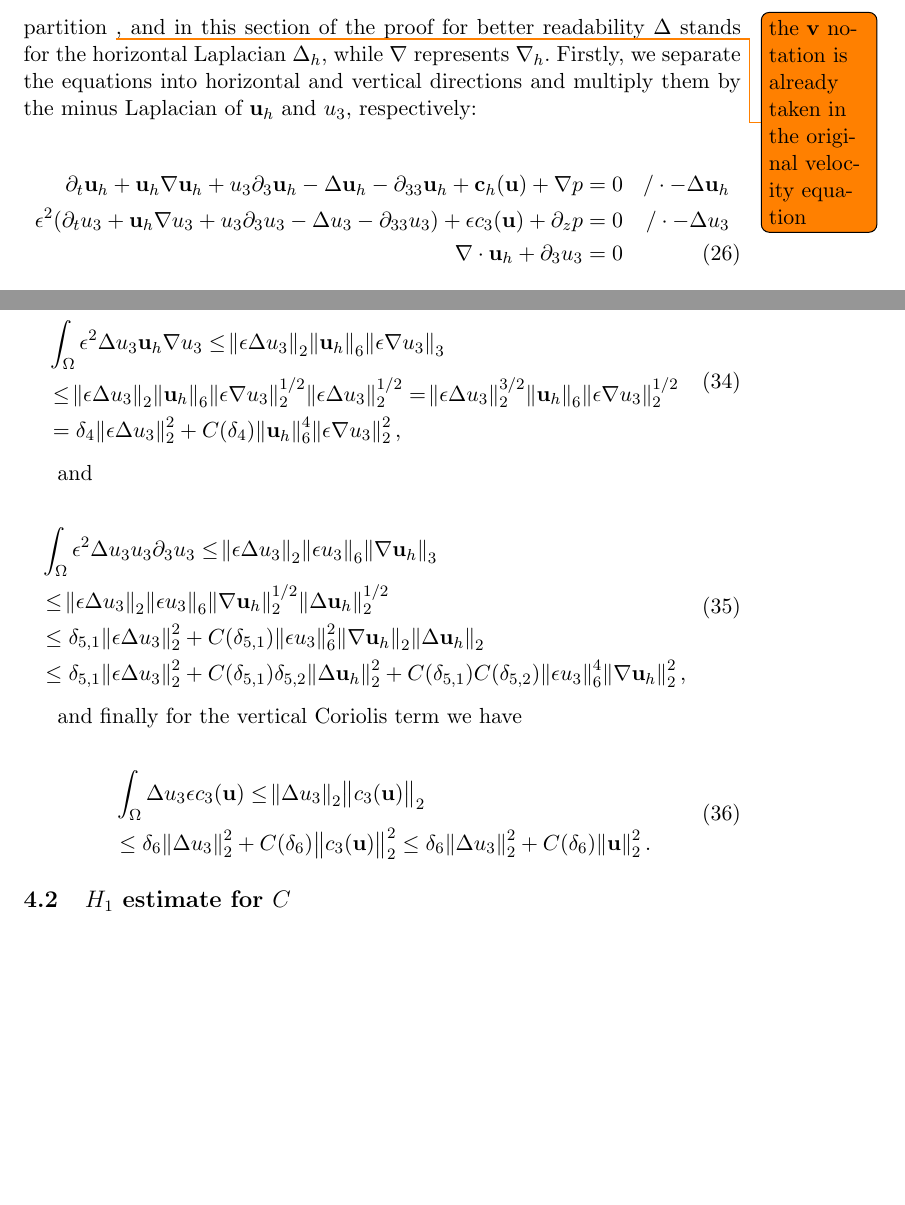
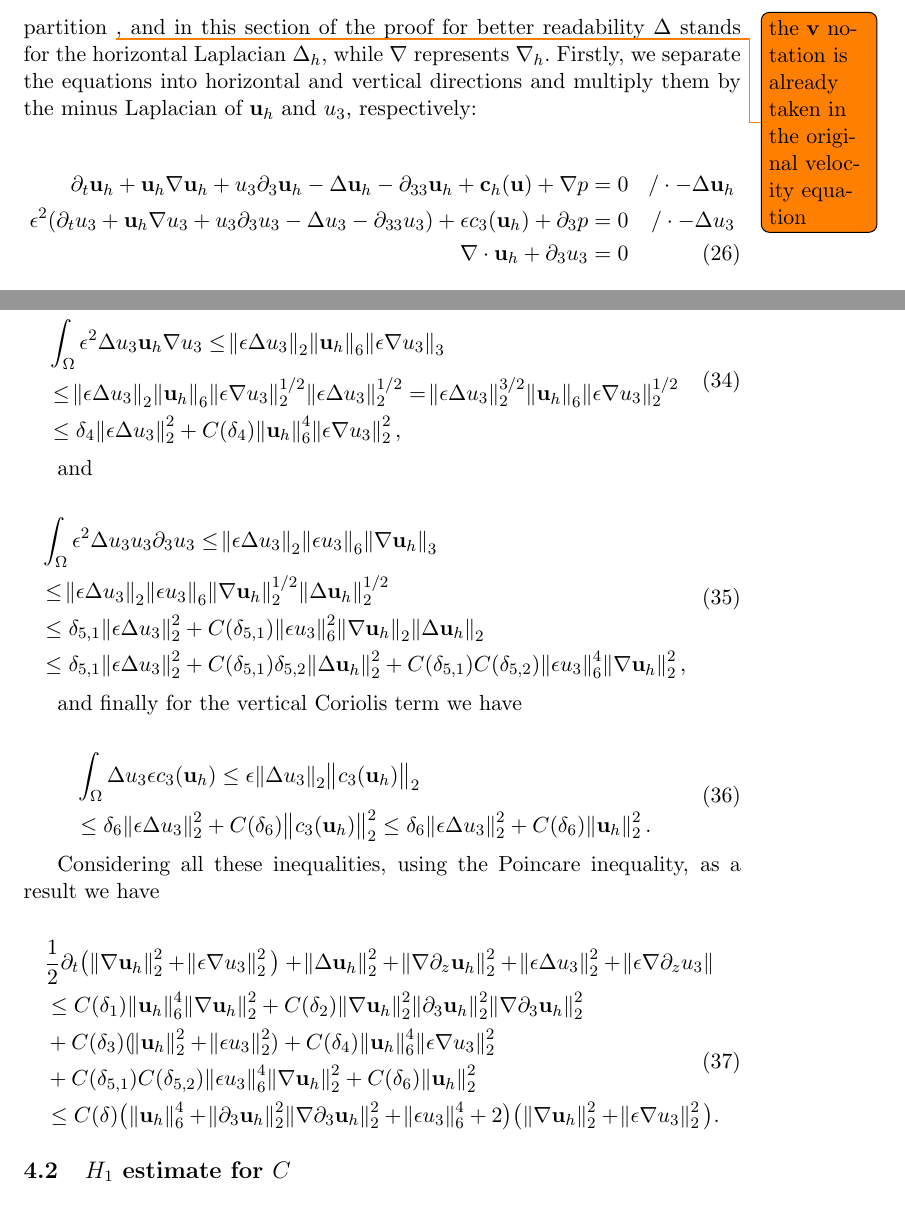
Before and after one commit to msjuhasznora/mathsgitrepo, a LaTeX paper (third/the_u_c_eps_model/the_u_c_eps_model.tex): two parts of pages 9 and 12 of 14, joined at a grey line, cut so that both start at the same text, the shorter picture padded with empty space. Compiled offline with pdfLaTeX.

Commit message:
estimate for laplace u_h, part4

```diff
--- a/third/the_u_c_eps_model/the_u_c_eps_model.tex
+++ b/third/the_u_c_eps_model/the_u_c_eps_model.tex
@@ -269,7 +269,7 @@ Firstly, we separate the equations into horizontal and vertical directions and m
 
 \begin{align}
 \partial_t \mathbf{u}_h + \mathbf{u}_h \nabla \mathbf{u}_h + u_3 \partial_3 \mathbf{u}_h - \Delta \mathbf{u}_h - \partial_{33} \mathbf{u}_h + \mathbf{c}_h (\mathbf{u}) + \nabla p& = 0 & / \cdot - \Delta \mathbf{u}_h  \notag\\
-\epsilon^2 (\partial_t u_3 + \mathbf{u}_h \nabla u_3 + u_3 \partial_3 u_3 - \Delta u_3 -\partial_{33} u_3) + \epsilon c_3 (\mathbf{u}) + \partial_z p & = 0 & / \cdot - \Delta u_3 \notag \\
+\epsilon^2 (\partial_t u_3 + \mathbf{u}_h \nabla u_3 + u_3 \partial_3 u_3 - \Delta u_3 -\partial_{33} u_3) + \epsilon c_3 (\mathbf{u}_h) + \partial_3 p & = 0 & / \cdot - \Delta u_3 \notag \\
 \nabla \cdot \mathbf{u}_h + \partial_3 u_3 & = 0 & \label{nulldivexpand}
 \end{align}
 
@@ -375,7 +375,7 @@ For the terms coming from the vertical velocity equation we use the Holder, Lady
   \begin{split}
     & \int_\Omega \epsilon^2 \Delta u_3 \mathbf{u}_h \nabla u_3 \leq \norm{\epsilon \Delta u_3}_2 \norm{\mathbf{u}_h}_6 \norm{\epsilon \nabla u_3}_3 \\
     & \leq \norm{\epsilon \Delta u_3}_2 \norm{\mathbf{u}_h}_6 \norm{\epsilon \nabla u_3}_2^{1/2} \norm{\epsilon \Delta u_3}_2^{1/2} =  \norm{\epsilon \Delta u_3}^{3/2}_2 \norm{\mathbf{u}_h}_6 \norm{\epsilon \nabla u_3}_2^{1/2}\\
-    & = \delta_4 \norm{\epsilon \Delta u_3}_2^2 + C(\delta_4) \norm{\mathbf{u}_h}^4_6 \norm{\epsilon \nabla u_3}^2_2,
+    & \leq \delta_4 \norm{\epsilon \Delta u_3}_2^2 + C(\delta_4) \norm{\mathbf{u}_h}^4_6 \norm{\epsilon \nabla u_3}^2_2,
   \end{split}
 \end{equation}
 
@@ -394,8 +394,21 @@ and finally for the vertical Coriolis term we have
 
 \begin{equation}
   \begin{split}
-  & \int_\Omega \Delta u_3 \epsilon c_3 (\mathbf{u}) \leq \norm{\Delta u_3}_2 \norm{c_3 (\mathbf{u})}_2 \\
-  & \leq \delta_6 \norm{\Delta u_3}^2_2 + C(\delta_6) \norm{c_3 (\mathbf{u})}_2^2 \leq \delta_6 \norm{\Delta u_3}^2_2 + C(\delta_6) \norm{\mathbf{u}}_2^2.
+  & \int_\Omega \Delta u_3 \epsilon c_3 (\mathbf{u}_h) \leq \epsilon \norm{\Delta u_3}_2 \norm{c_3 (\mathbf{u}_h)}_2 \\
+  & \leq \delta_6 \norm{\epsilon \Delta u_3}^2_2 + C(\delta_6) \norm{c_3 (\mathbf{u}_h)}_2^2 \leq \delta_6 \norm{\epsilon \Delta u_3}^2_2 + C(\delta_6) \norm{\mathbf{u}_h}_2^2.
+  \end{split}
+\end{equation}
+
+
+Considering all these inequalities, using the Poincare inequality, as a result we have
+
+\begin{equation}
+  \begin{split}
+& \frac{1}{2} \partial_t  \big( \norm{\nabla \mathbf{u}_h}^2_2 + \norm{\epsilon \nabla u_3}^2_2 \big ) + \norm{\Delta \mathbf{u}_h}^2_2 + \norm{\nabla \partial_z \mathbf{u}_h}^2_2 + \norm{\epsilon \Delta u_3}^2_2 + \norm{\epsilon \nabla \partial_z u_3} \\
+& \leq C(\delta_1) \norm{\mathbf{u}_h}^4_6 \norm{\nabla \mathbf{u}_h}_2^2 + C(\delta_2) \norm{\nabla \mathbf{u}_h}_2^2 \norm{\partial_3 \mathbf{u}_h}^2_2 \norm{\nabla \partial_3 \mathbf{u}_h}^2_2 \\
+& + C(\delta_3) (\norm{ \mathbf{u}_h}^2_2 + \norm{ \epsilon u_3}^2_2) + C(\delta_4) \norm{\mathbf{u}_h}^4_6 \norm{\epsilon \nabla u_3}^2_2 \\
+& + C(\delta_{5,1}) C(\delta_{5,2}) \norm{\epsilon u_3}^4_6 \norm{\nabla \mathbf{u}_h}^2_2 + C(\delta_6) \norm{\mathbf{u}_h}_2^2 \\
+& \leq C(\delta) \big ( \norm{\mathbf{u}_h}^4_6 +\norm{\partial_3 \mathbf{u}_h}^2_2 \norm{\nabla \partial_3 \mathbf{u}_h}^2_2 + \norm{\epsilon u_3}^4_6 + 2 \big) \big( \norm{\nabla \mathbf{u}_h}^2_2 + \norm{\epsilon \nabla u_3}^2_2 \big ).
   \end{split}
 \end{equation}
 
```
Also changed, not shown: third/the_u_c_eps_model/the_u_c_eps_model.pdf, third/the_u_c_eps_model/the_u_c_eps_model.tex (6 more changed lines).
